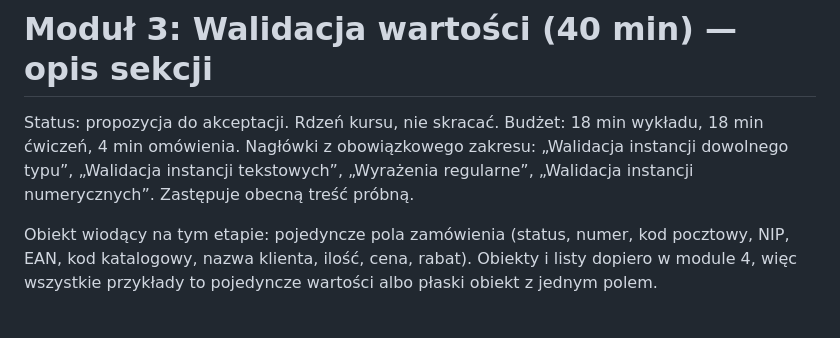
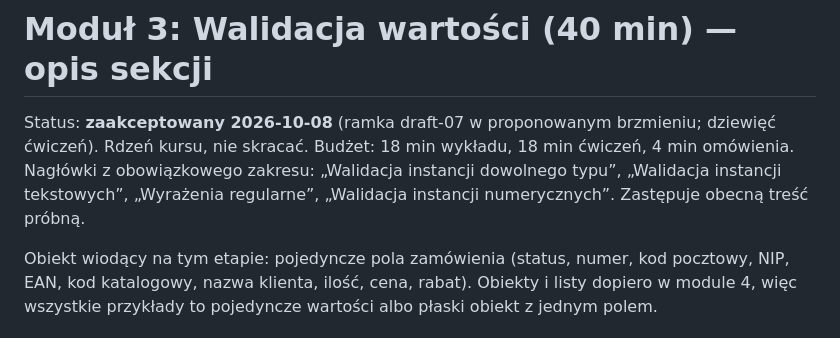
Before and after one commit to mgrzemow/kurs_json_schema, a Markdown page: docs/konspekty/03-walidacja-wartosci.md, the part around the change. Drawn GitHub-style.

```diff
--- a/docs/konspekty/03-walidacja-wartosci.md
+++ b/docs/konspekty/03-walidacja-wartosci.md
@@ -1,6 +1,6 @@
 # Moduł 3: Walidacja wartości (40 min) — opis sekcji
 
-Status: propozycja do akceptacji. Rdzeń kursu, nie skracać. Budżet: 18 min wykładu, 18 min ćwiczeń, 4 min omówienia. Nagłówki z obowiązkowego zakresu: „Walidacja instancji dowolnego typu”, „Walidacja instancji tekstowych”, „Wyrażenia regularne”, „Walidacja instancji numerycznych”. Zastępuje obecną treść próbną.
+Status: **zaakceptowany 2026-10-08** (ramka draft-07 w proponowanym brzmieniu; dziewięć ćwiczeń). Rdzeń kursu, nie skracać. Budżet: 18 min wykładu, 18 min ćwiczeń, 4 min omówienia. Nagłówki z obowiązkowego zakresu: „Walidacja instancji dowolnego typu”, „Walidacja instancji tekstowych”, „Wyrażenia regularne”, „Walidacja instancji numerycznych”. Zastępuje obecną treść próbną.
 
 Obiekt wiodący na tym etapie: pojedyncze pola zamówienia (status, numer, kod pocztowy, NIP, EAN, kod katalogowy, nazwa klienta, ilość, cena, rabat). Obiekty i listy dopiero w module 4, więc wszystkie przykłady to pojedyncze wartości albo płaski obiekt z jednym polem.
 
```
Also changed, not shown: docs/konspekty/02-pojecia.md (+4 -3 lines).
